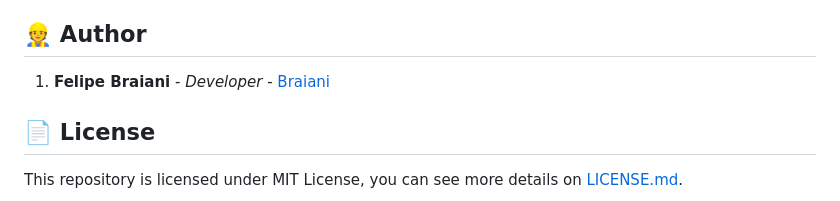
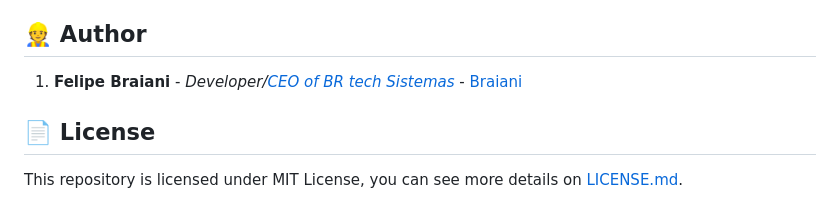
Before and after one commit to Braiani/LaraFilaSkeleton, a Markdown page: README.md, the part around one of its changes. Rendered like a GitHub page.

Commit message:
Updated some links on readme

```diff
--- a/README.md
+++ b/README.md
@@ -101,7 +102,7 @@ The default credentials are:
 
 ## 👷 Author
 
-1. **Felipe Braiani** - *Developer* - [Braiani](https://github.com/Braiani)
+1. **Felipe Braiani** - *Developer/[CEO of BR tech Sistemas](https://brtechsistemas.com.br/)* - [Braiani](https://github.com/Braiani)
 
 ## 📄 License
 
```
Also changed, not shown: other parts of README.md (+4 -3 lines).
